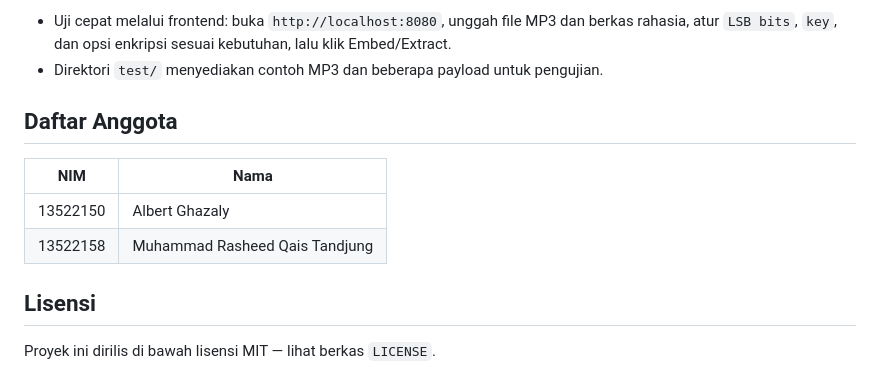
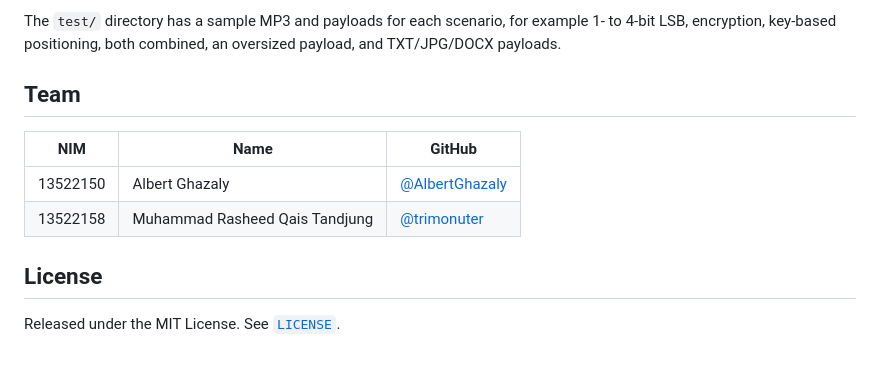
Before and after one commit to AlbertGhazaly/Steganography-on-Audio-Files-with-Multiple-LSB-Method, a Markdown page: README.md, the part around one of its changes. GitHub-like rendering.

```diff
--- a/README.md
+++ b/README.md
@@ -101,16 +163,13 @@ Header hasil ekstraksi (bila tersedia metadata):
 
-- Uji cepat melalui frontend: buka `http://localhost:8080`, unggah file MP3 dan berkas rahasia, atur `LSB bits`, `key`, dan opsi enkripsi sesuai kebutuhan, lalu klik Embed/Extract.
-- Direktori `test/` menyediakan contoh MP3 dan beberapa payload untuk pengujian.
+The `test/` directory has a sample MP3 and payloads for each scenario, for example 1- to 4-bit LSB, encryption, key-based positioning, both combined, an oversized payload, and TXT/JPG/DOCX payloads.
 
-## Daftar Anggota
+## Team
 
-| NIM        | Nama                 |
-|------------|----------------------|
-| 13522150   | Albert Ghazaly       |
-| 13522158   | Muhammad Rasheed Qais Tandjung       |
+| NIM      | Name                           | GitHub                                           |
+|----------|--------------------------------|--------------------------------------------------|
+| 13522150 | Albert Ghazaly                 | [@AlbertGhazaly](https://github.com/AlbertGhazaly) |
+| 13522158 | Muhammad Rasheed Qais Tandjung | [@trimonuter](https://github.com/trimonuter)     |
 
+## License
 
-
-## Lisensi
-
-Proyek ini dirilis di bawah lisensi MIT — lihat berkas `LICENSE`.
+Released under the MIT License. See [`LICENSE`](LICENSE).
```
Also changed, not shown: other parts of README.md (+123 -61 lines), README.id.md (added, +116 -0 lines).
